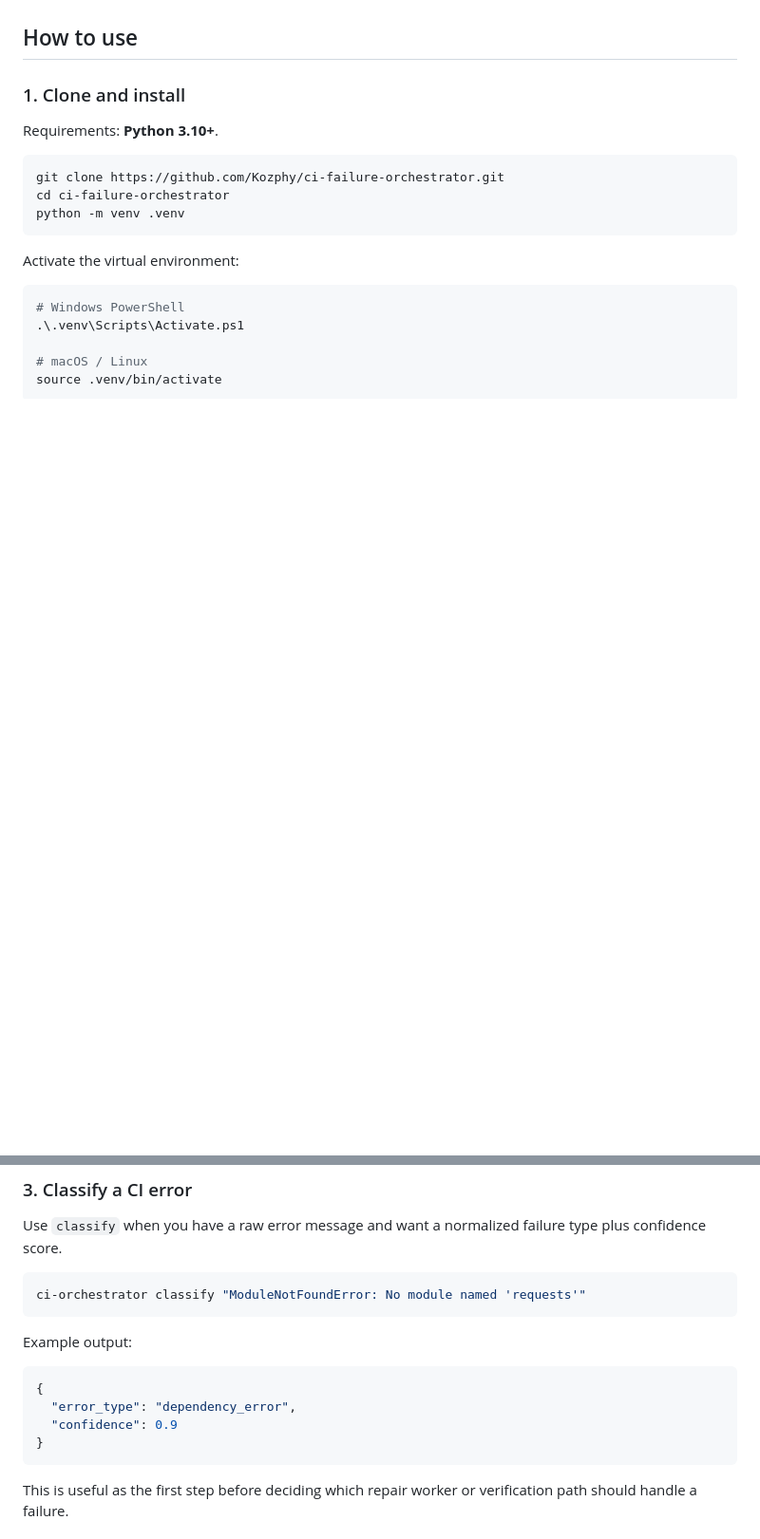
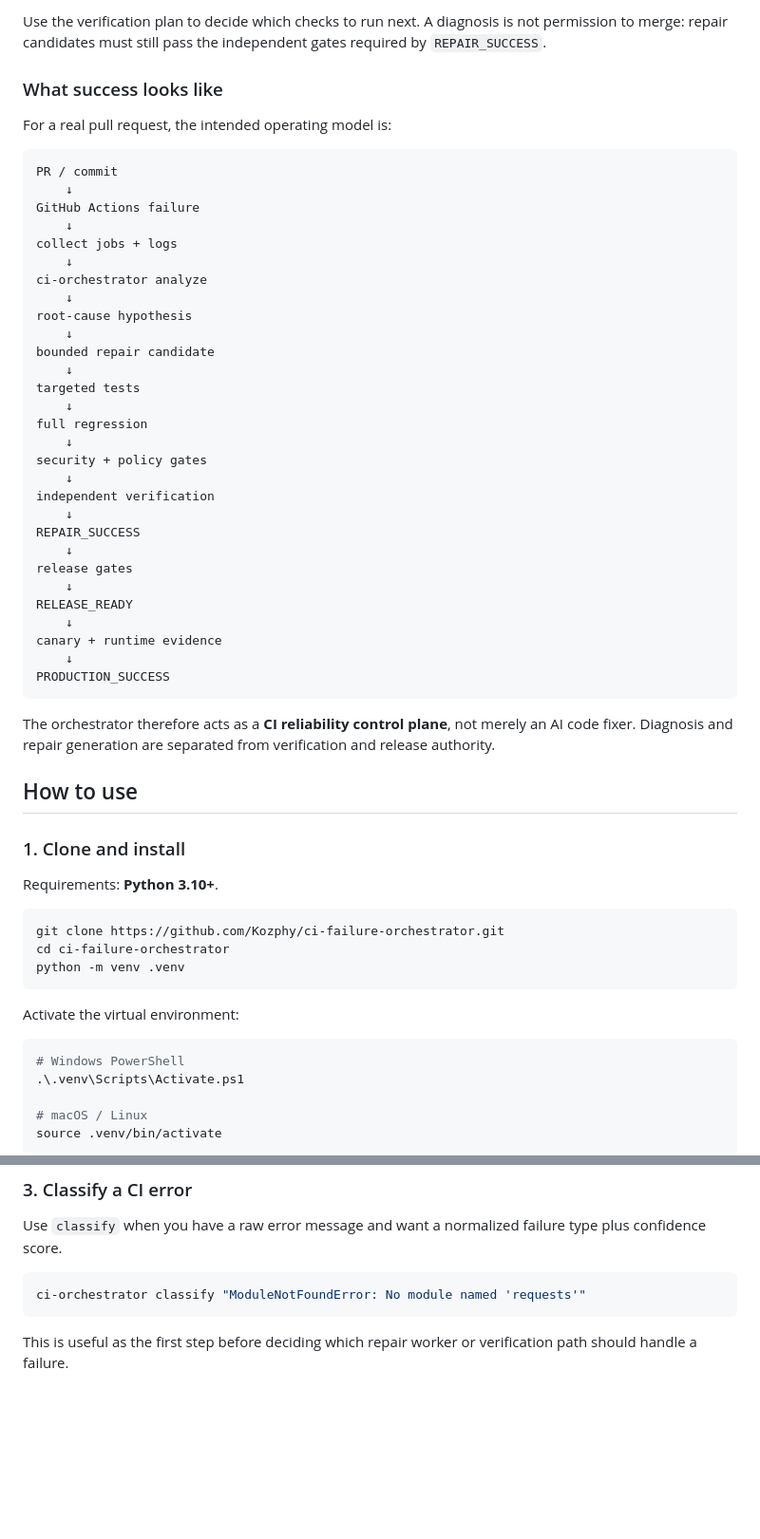
Before and after one commit to Kozphy/ci-failure-orchestrator, a Markdown page: README.md, 2 parts joined by grey strips. Shown at 95% size. GitHub-like rendering; blank space fills up the shorter version.

````diff
--- a/README.md
+++ b/README.md
@@ -4,3 +67,42 @@
+Use the verification plan to decide which checks to run next. A diagnosis is not permission to merge: repair candidates must still pass the independent gates required by `REPAIR_SUCCESS`.
+
+### What success looks like
+
+For a real pull request, the intended operating model is:
+
+```text
+PR / commit
+    ↓
+GitHub Actions failure
+    ↓
+collect jobs + logs
+    ↓
+ci-orchestrator analyze
+    ↓
+root-cause hypothesis
+    ↓
+bounded repair candidate
+    ↓
+targeted tests
+    ↓
+full regression
+    ↓
+security + policy gates
+    ↓
+independent verification
+    ↓
+REPAIR_SUCCESS
+    ↓
+release gates
+    ↓
+RELEASE_READY
+    ↓
+canary + runtime evidence
+    ↓
+PRODUCTION_SUCCESS
+```
+
+The orchestrator therefore acts as a **CI reliability control plane**, not merely an AI code fixer. Diagnosis and repair generation are separated from verification and release authority.
 
 ## How to use
 
@@ -62,15 +164,6 @@ Use `classify` when you have a raw error message and want a normalized failure t
 ci-orchestrator classify "ModuleNotFoundError: No module named 'requests'"
 ```
 
-Example output:
-
-```json
-{
-  "error_type": "dependency_error",
-  "confidence": 0.9
-}
-```
-
 This is useful as the first step before deciding which repair worker or verification path should handle a failure.
 
 ### 4. Rank probable root causes
````
Also changed, not shown: other parts of README.md (+64 -6 lines).
